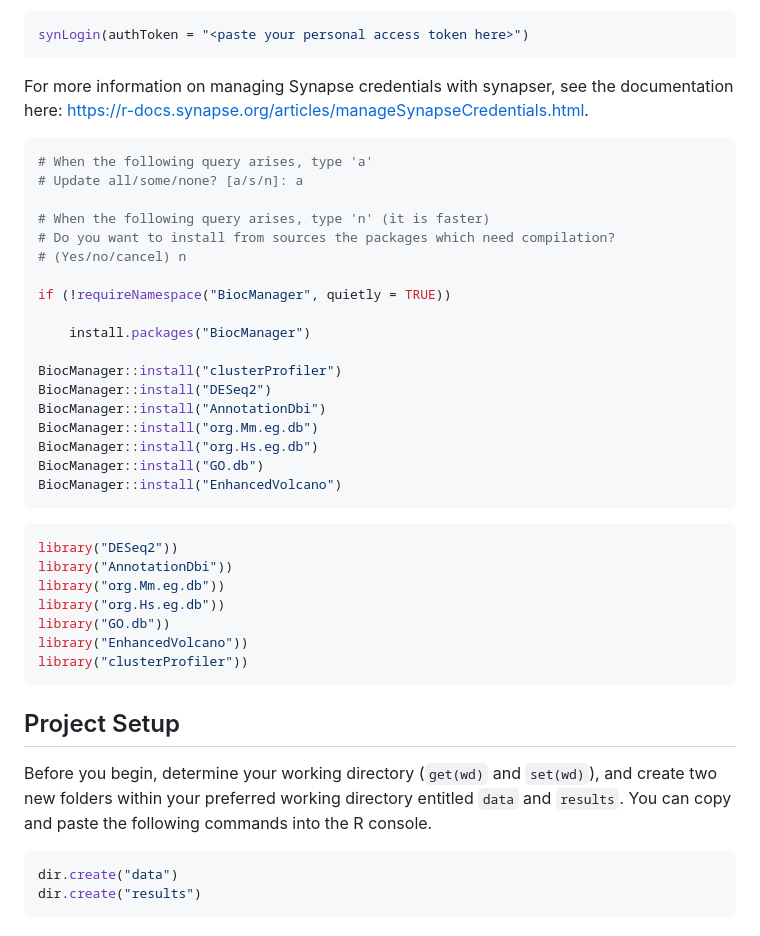
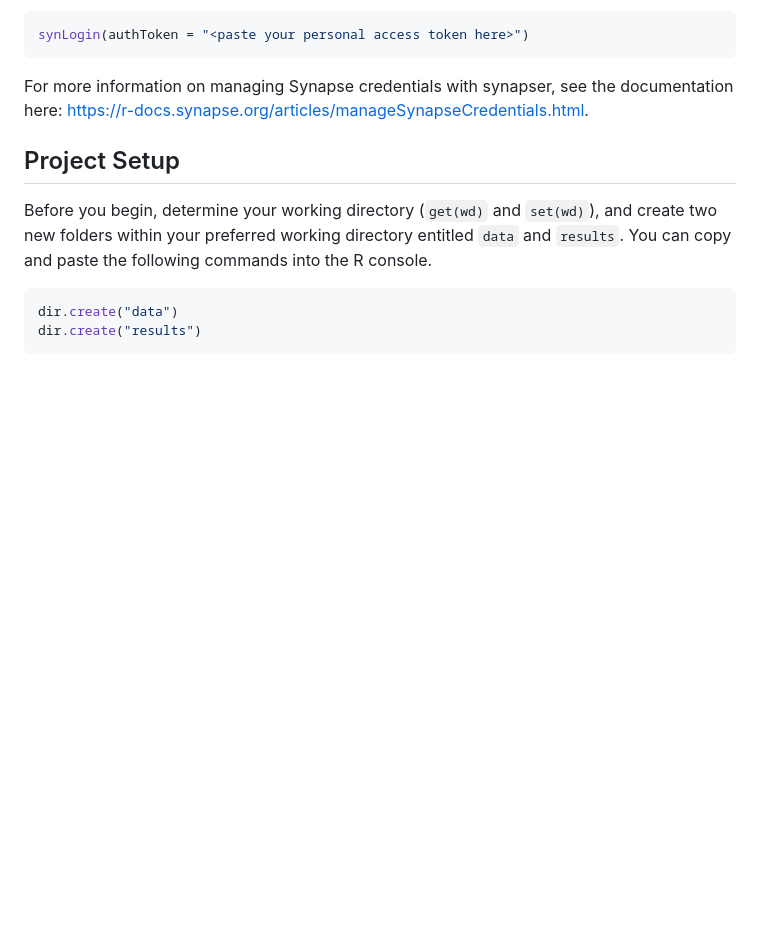
Before and after one commit to asliuyar/translational-omics-AD, a Markdown page: learners/setup.md, the part around the change. Rendered like a GitHub page; blank space fills up the shorter version.

Commit message:
remove duplicate Bioconductor package installation instructions

````diff
--- a/learners/setup.md
+++ b/learners/setup.md
@@ -136,36 +136,6 @@ synLogin(authToken = "<paste your personal access token here>")
 For more information on managing Synapse credentials with synapser, see
 the documentation here: https://r-docs.synapse.org/articles/manageSynapseCredentials.html.
 
-```r
-# When the following query arises, type 'a'
-# Update all/some/none? [a/s/n]: a
-
-# When the following query arises, type 'n' (it is faster)
-# Do you want to install from sources the packages which need compilation?
-# (Yes/no/cancel) n
-
-if (!requireNamespace("BiocManager", quietly = TRUE))
-
-    install.packages("BiocManager")
-
-BiocManager::install("clusterProfiler")
-BiocManager::install("DESeq2")
-BiocManager::install("AnnotationDbi")
-BiocManager::install("org.Mm.eg.db")
-BiocManager::install("org.Hs.eg.db")
-BiocManager::install("GO.db")
-BiocManager::install("EnhancedVolcano")
-```
-```r
-library("DESeq2"))
-library("AnnotationDbi"))
-library("org.Mm.eg.db"))
-library("org.Hs.eg.db"))
-library("GO.db"))
-library("EnhancedVolcano"))
-library("clusterProfiler"))
-```
-
 ## Project Setup
 
 Before you begin, determine your working directory (`get(wd)` and `set(wd)`), and
````
